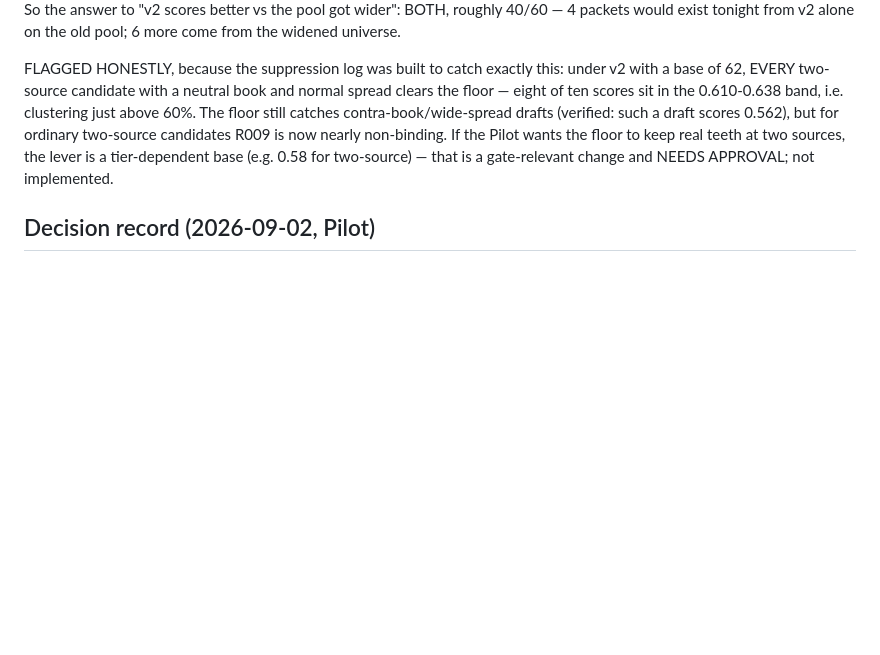
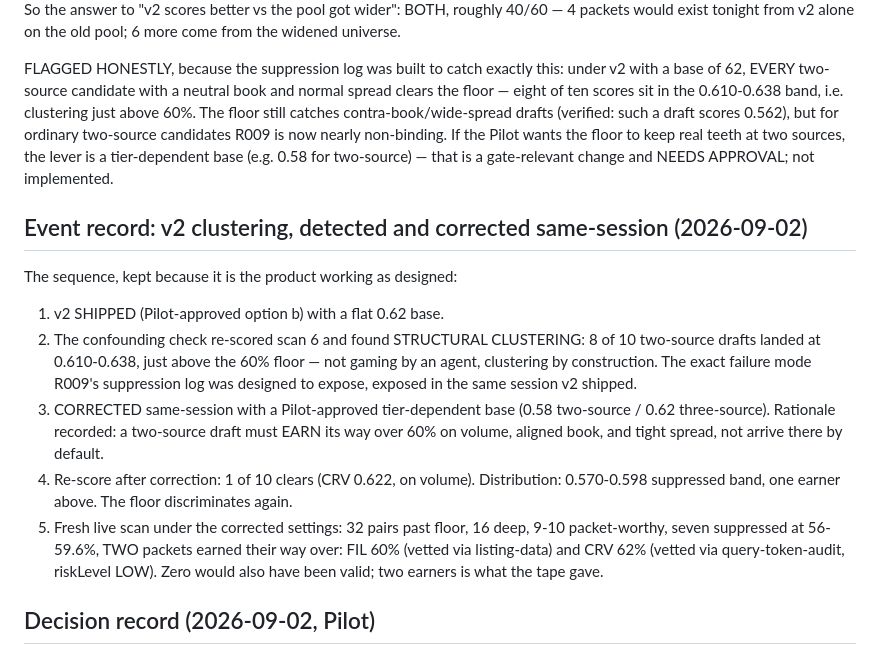
Before and after one commit to Cloakie47/hansei, a Markdown page: logs/confidence-calibration-analysis.md, the part around the change. Drawn GitHub-style; blank space fills up the shorter version.

Commit message:
event record: v2 clustering detected and corrected same-session
Co-Authored-By: Claude Fable 5 <noreply@anthropic.com>
Claude-Session: https://claude.ai/code/session_01DKysYJapHQqHkZXqU97iRM

```diff
--- a/logs/confidence-calibration-analysis.md
+++ b/logs/confidence-calibration-analysis.md
@@ -142,6 +142,29 @@ Pilot wants the floor to keep real teeth at two sources, the lever is a
 tier-dependent base (e.g. 0.58 for two-source) — that is a gate-relevant
 change and NEEDS APPROVAL; not implemented.
 
+## Event record: v2 clustering, detected and corrected same-session (2026-09-02)
+
+The sequence, kept because it is the product working as designed:
+
+1. v2 SHIPPED (Pilot-approved option b) with a flat 0.62 base.
+2. The confounding check re-scored scan 6 and found STRUCTURAL CLUSTERING:
+   8 of 10 two-source drafts landed at 0.610-0.638, just above the 60%
+   floor — not gaming by an agent, clustering by construction. The exact
+   failure mode R009's suppression log was designed to expose, exposed in
+   the same session v2 shipped.
+3. CORRECTED same-session with a Pilot-approved tier-dependent base (0.58
+   two-source / 0.62 three-source). Rationale recorded: a two-source draft
+   must EARN its way over 60% on volume, aligned book, and tight spread,
+   not arrive there by default.
+4. Re-score after correction: 1 of 10 clears (CRV 0.622, on volume).
+   Distribution: 0.570-0.598 suppressed band, one earner above. The floor
+   discriminates again.
+5. Fresh live scan under the corrected settings: 32 pairs past floor, 16
+   deep, 9-10 packet-worthy, seven suppressed at 56-59.6%, TWO packets
+   earned their way over: FIL 60% (vetted via listing-data) and CRV 62%
+   (vetted via query-token-audit, riskLevel LOW). Zero would also have
+   been valid; two earners is what the tape gave.
+
 ## Decision record (2026-09-02, Pilot)
 
 - The imbalance sign defect is FIXED in scan.py: source C is directional,
```
